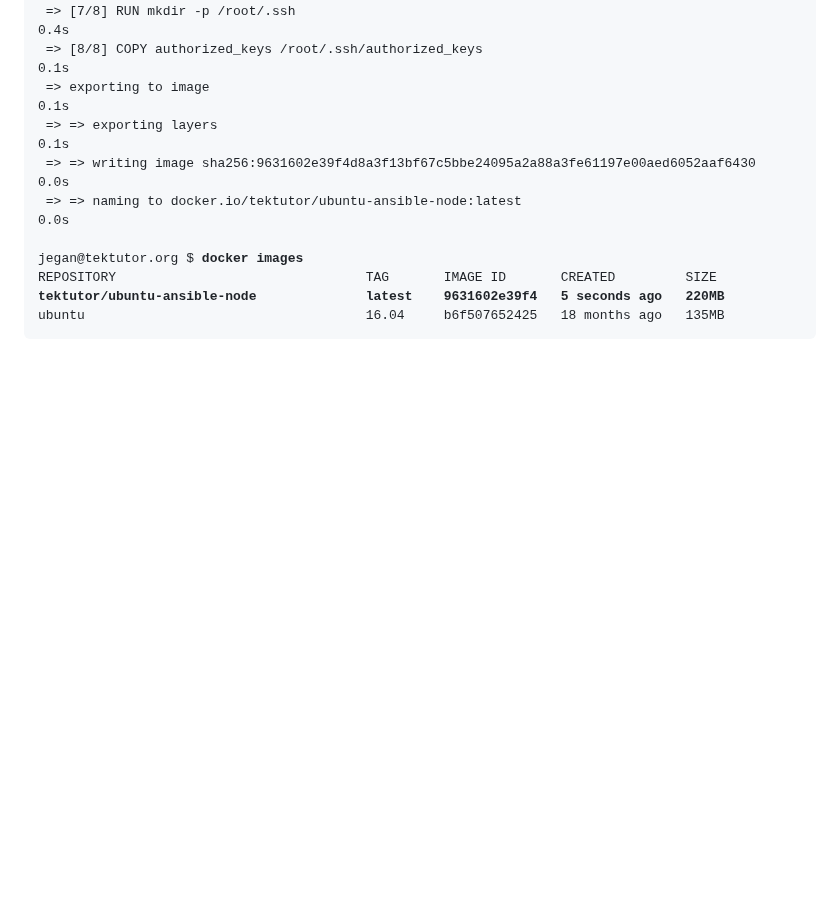
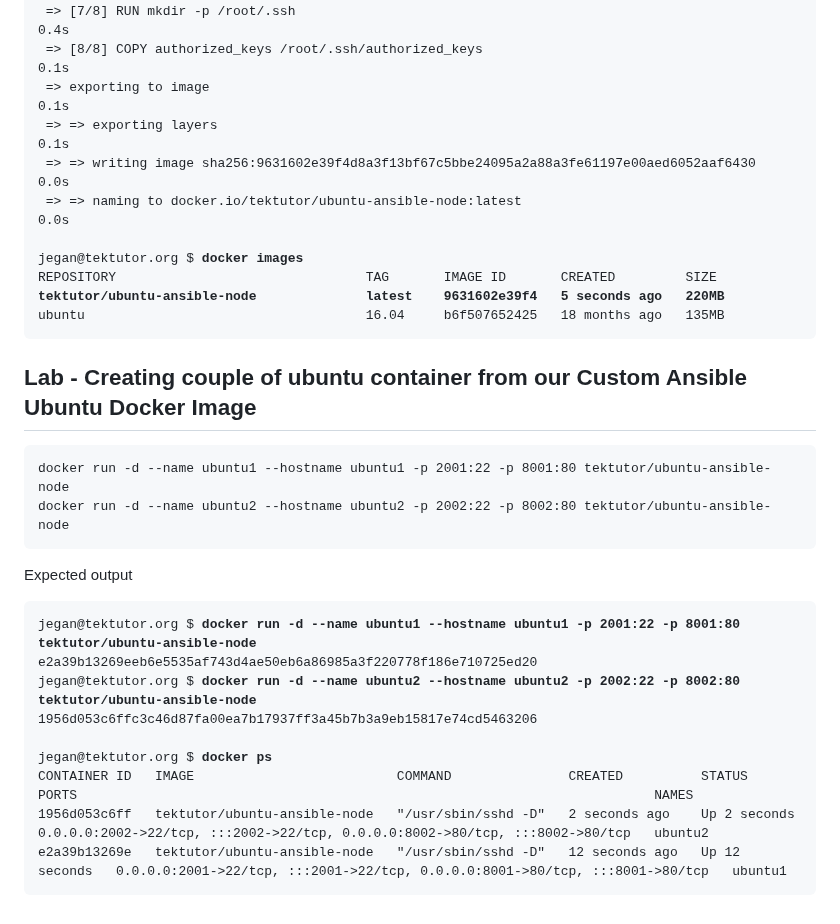
Before and after one commit to smsharmadevops/ansible-feb-2023, a Markdown page: Day1/README.md, the part around the change. Rendered like a GitHub page; blank space fills up the shorter version.

````diff
--- a/Day1/README.md
+++ b/Day1/README.md
@@ -212,3 +212,23 @@ REPOSITORY                                TAG       IMAGE ID       CREATED
 <b>tektutor/ubuntu-ansible-node              latest    9631602e39f4   5 seconds ago   220MB</b>
 ubuntu                                    16.04     b6f507652425   18 months ago   135MB
 </pre>
+
+
+## Lab - Creating couple of ubuntu container from our Custom Ansible Ubuntu Docker Image
+```
+docker run -d --name ubuntu1 --hostname ubuntu1 -p 2001:22 -p 8001:80 tektutor/ubuntu-ansible-node
+docker run -d --name ubuntu2 --hostname ubuntu2 -p 2002:22 -p 8002:80 tektutor/ubuntu-ansible-node
+```
+
+Expected output
+<pre>
+jegan@tektutor.org $ <b>docker run -d --name ubuntu1 --hostname ubuntu1 -p 2001:22 -p 8001:80 tektutor/ubuntu-ansible-node</b>
+e2a39b13269eeb6e5535af743d4ae50eb6a86985a3f220778f186e710725ed20
+jegan@tektutor.org $ <b>docker run -d --name ubuntu2 --hostname ubuntu2 -p 2002:22 -p 8002:80 tektutor/ubuntu-ansible-node</b>
+1956d053c6ffc3c46d87fa00ea7b17937ff3a45b7b3a9eb15817e74cd5463206
+
+jegan@tektutor.org $ <b>docker ps</b>
+CONTAINER ID   IMAGE                          COMMAND               CREATED          STATUS          PORTS                                                                          NAMES
+1956d053c6ff   tektutor/ubuntu-ansible-node   "/usr/sbin/sshd -D"   2 seconds ago    Up 2 seconds    0.0.0.0:2002->22/tcp, :::2002->22/tcp, 0.0.0.0:8002->80/tcp, :::8002->80/tcp   ubuntu2
+e2a39b13269e   tektutor/ubuntu-ansible-node   "/usr/sbin/sshd -D"   12 seconds ago   Up 12 seconds   0.0.0.0:2001->22/tcp, :::2001->22/tcp, 0.0.0.0:8001->80/tcp, :::8001->80/tcp   ubuntu1
+</pre>
````
